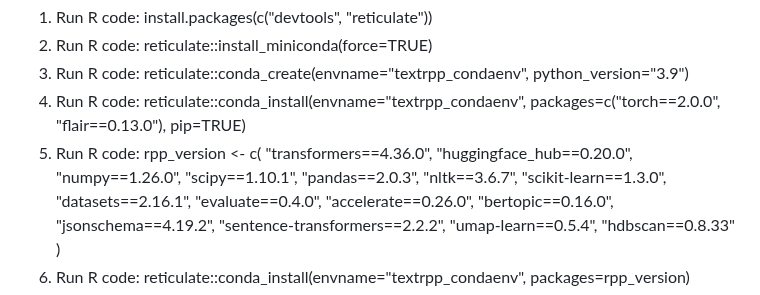
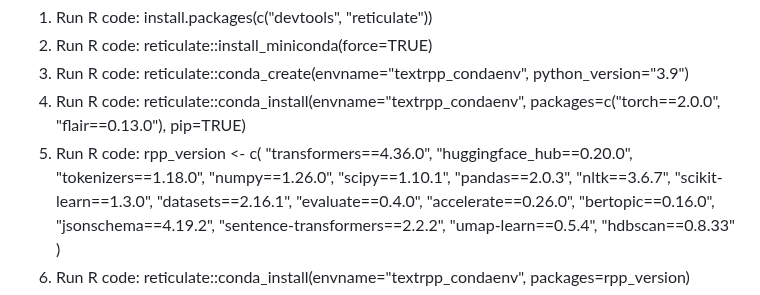
Before and after one commit to moomoofarm1/r-text_misc, a Markdown page: LocalSetupOfR_if_ANACONDA_incompatible.md, the part around the change. Rendered like a GitHub page.

```diff
--- a/LocalSetupOfR_if_ANACONDA_incompatible.md
+++ b/LocalSetupOfR_if_ANACONDA_incompatible.md
@@ -48,6 +48,7 @@ sapply(pkgs.to.remove, remove.packages, lib = path.lib)
    rpp_version <- c(
   "transformers==4.36.0",
   "huggingface_hub==0.20.0",
+  "tokenizers==1.18.0",
   "numpy==1.26.0",
   "scipy==1.10.1",
   "pandas==2.0.3",
```
